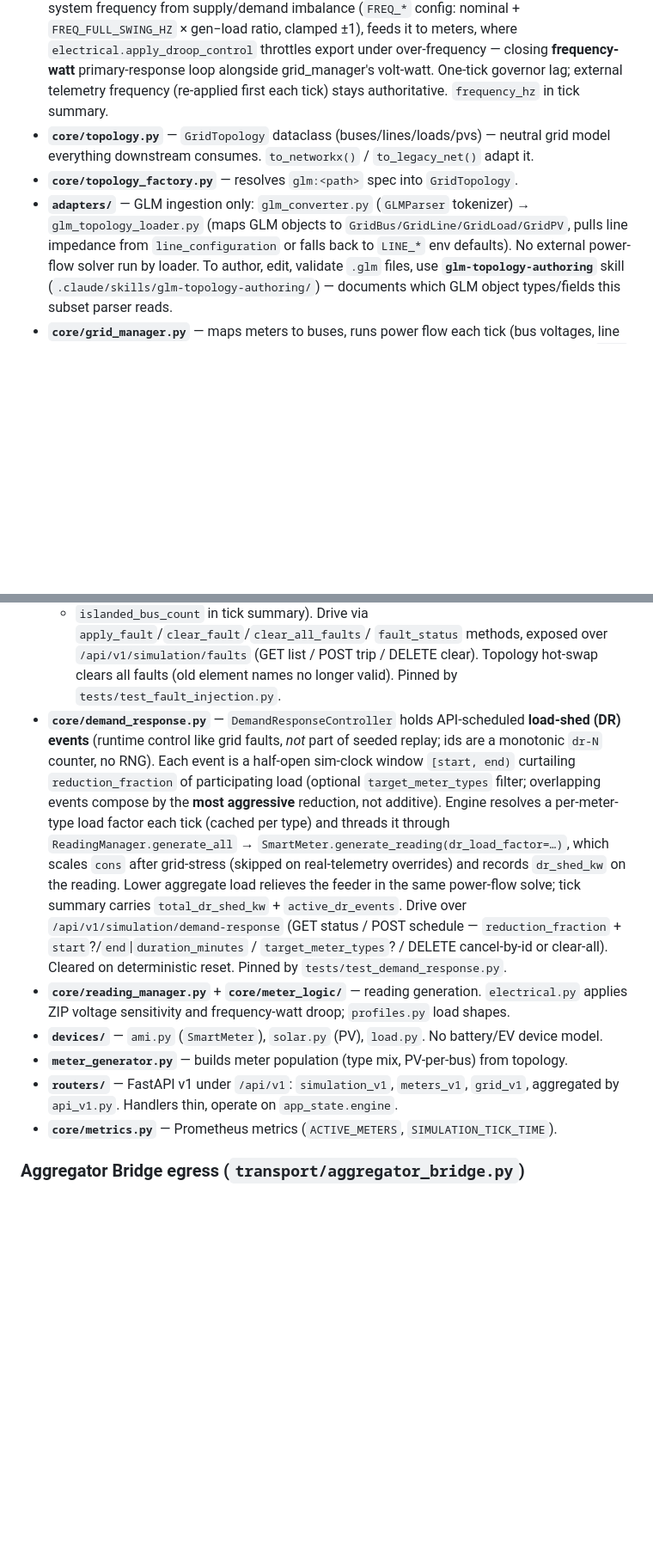
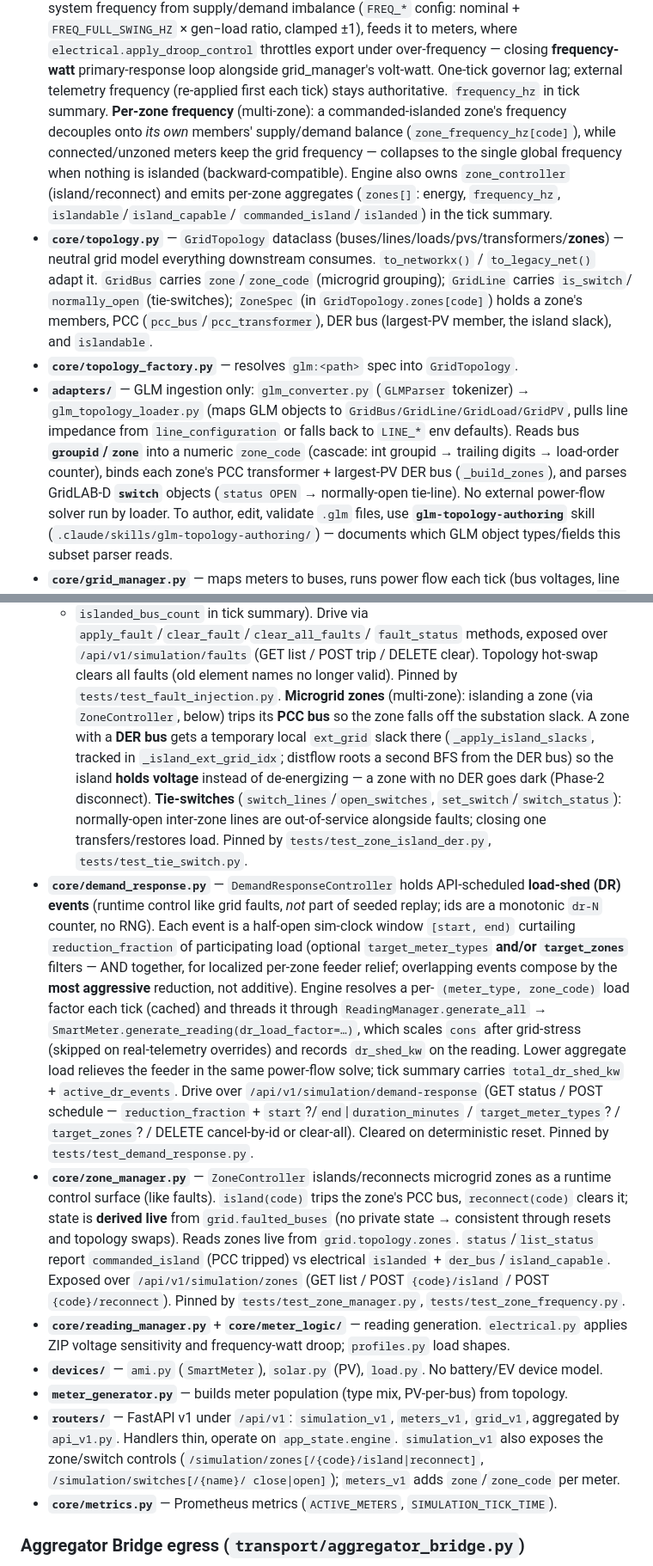
Before and after one commit to NakaSato/gridtokenx-smartmeter-simulator, a Markdown page: backend/CLAUDE.md, 2 parts joined by grey strips. Shown at 86% size. Drawn GitHub-style; blank space fills up the shorter version.

```diff
--- a/backend/CLAUDE.md
+++ b/backend/CLAUDE.md
@@ -72,13 +72,24 @@ SimulationEngine.tick():
   `electrical.apply_droop_control` throttles export under over-frequency — closing
   **frequency-watt** primary-response loop alongside grid_manager's volt-watt. One-tick governor
   lag; external telemetry frequency (re-applied first each tick) stays authoritative. `frequency_hz`
-  in tick summary.
-- **`core/topology.py`** — `GridTopology` dataclass (buses/lines/loads/pvs) — neutral grid model
-  everything downstream consumes. `to_networkx()` / `to_legacy_net()` adapt it.
+  in tick summary. **Per-zone frequency** (multi-zone): a commanded-islanded zone's frequency
+  decouples onto *its own* members' supply/demand balance (`zone_frequency_hz[code]`), while
+  connected/unzoned meters keep the grid frequency — collapses to the single global frequency when
+  nothing is islanded (backward-compatible). Engine also owns `zone_controller` (island/reconnect)
+  and emits per-zone aggregates (`zones[]`: energy, `frequency_hz`, `islandable`/`island_capable`/
+  `commanded_island`/`islanded`) in the tick summary.
+- **`core/topology.py`** — `GridTopology` dataclass (buses/lines/loads/pvs/transformers/**zones**) —
+  neutral grid model everything downstream consumes. `to_networkx()` / `to_legacy_net()` adapt it.
+  `GridBus` carries `zone`/`zone_code` (microgrid grouping); `GridLine` carries `is_switch`/
+  `normally_open` (tie-switches); `ZoneSpec` (in `GridTopology.zones[code]`) holds a zone's members,
+  PCC (`pcc_bus`/`pcc_transformer`), DER bus (largest-PV member, the island slack), and `islandable`.
 - **`core/topology_factory.py`** — resolves `glm:<path>` spec into `GridTopology`.
 - **`adapters/`** — GLM ingestion only: `glm_converter.py` (`GLMParser` tokenizer) →
   `glm_topology_loader.py` (maps GLM objects to `GridBus/GridLine/GridLoad/GridPV`, pulls line
-  impedance from `line_configuration` or falls back to `LINE_*` env defaults). No external
+  impedance from `line_configuration` or falls back to `LINE_*` env defaults). Reads bus
+  **`groupid`/`zone`** into a numeric `zone_code` (cascade: int groupid → trailing digits → load-order
+  counter), binds each zone's PCC transformer + largest-PV DER bus (`_build_zones`), and parses
+  GridLAB-D **`switch`** objects (`status OPEN` → normally-open tie-line). No external
   power-flow solver run by loader. To author, edit, validate `.glm` files, use
   **`glm-topology-authoring`** skill (`.claude/skills/glm-topology-authoring/`) — documents which
   GLM object types/fields this subset parser reads.
@@ -121,26 +132,44 @@ SimulationEngine.tick():
   `fault_status` methods, exposed over `/api/v1/simulation/faults` (GET list / POST trip / DELETE
   clear). Topology hot-swap clears all faults (old element names no longer valid). Pinned by
   `tests/test_fault_injection.py`.
+  **Microgrid zones** (multi-zone): islanding a zone (via `ZoneController`, below) trips its **PCC
+  bus** so the zone falls off the substation slack. A zone with a **DER bus** gets a temporary local
+  `ext_grid` slack there (`_apply_island_slacks`, tracked in `_island_ext_grid_idx`; distflow roots a
+  second BFS from the DER bus) so the island **holds voltage** instead of de-energizing — a zone with
+  no DER goes dark (Phase-2 disconnect). **Tie-switches** (`switch_lines`/`open_switches`,
+  `set_switch`/`switch_status`): normally-open inter-zone lines are out-of-service alongside faults;
+  closing one transfers/restores load. Pinned by `tests/test_zone_island_der.py`,
+  `tests/test_tie_switch.py`.
 - **`core/demand_response.py`** — `DemandResponseController` holds API-scheduled **load-shed
   (DR) events** (runtime control like grid faults, *not* part of seeded replay; ids are a
   monotonic `dr-N` counter, no RNG). Each event is a half-open sim-clock window `[start, end)`
-  curtailing `reduction_fraction` of participating load (optional `target_meter_types` filter;
-  overlapping events compose by the **most aggressive** reduction, not additive). Engine resolves
-  a per-meter-type load factor each tick (cached per type) and threads it through
+  curtailing `reduction_fraction` of participating load (optional `target_meter_types` **and/or
+  `target_zones`** filters — AND together, for localized per-zone feeder relief; overlapping events
+  compose by the **most aggressive** reduction, not additive). Engine resolves a per-
+  `(meter_type, zone_code)` load factor each tick (cached) and threads it through
   `ReadingManager.generate_all` → `SmartMeter.generate_reading(dr_load_factor=…)`, which scales
   `cons` after grid-stress (skipped on real-telemetry overrides) and records `dr_shed_kw` on the
   reading. Lower aggregate load relieves the feeder in the same power-flow solve; tick summary
   carries `total_dr_shed_kw` + `active_dr_events`. Drive over `/api/v1/simulation/demand-response`
   (GET status / POST schedule — `reduction_fraction` + `start`?/`end`|`duration_minutes` /
-  `target_meter_types`? / DELETE cancel-by-id or clear-all). Cleared on deterministic reset.
-  Pinned by `tests/test_demand_response.py`.
+  `target_meter_types`? / `target_zones`? / DELETE cancel-by-id or clear-all). Cleared on
+  deterministic reset. Pinned by `tests/test_demand_response.py`.
+- **`core/zone_manager.py`** — `ZoneController` islands/reconnects microgrid zones as a runtime
+  control surface (like faults). `island(code)` trips the zone's PCC bus, `reconnect(code)` clears it;
+  state is **derived live** from `grid.faulted_buses` (no private state → consistent through resets
+  and topology swaps). Reads zones live from `grid.topology.zones`. `status`/`list_status` report
+  `commanded_island` (PCC tripped) vs electrical `islanded` + `der_bus`/`island_capable`. Exposed over
+  `/api/v1/simulation/zones` (GET list / POST `{code}/island` / POST `{code}/reconnect`). Pinned by
+  `tests/test_zone_manager.py`, `tests/test_zone_frequency.py`.
 - **`core/reading_manager.py`** + **`core/meter_logic/`** — reading generation. `electrical.py`
   applies ZIP voltage sensitivity and frequency-watt droop; `profiles.py` load shapes.
 - **`devices/`** — `ami.py` (`SmartMeter`), `solar.py` (PV), `load.py`. No battery/EV device
   model.
 - **`meter_generator.py`** — builds meter population (type mix, PV-per-bus) from topology.
 - **`routers/`** — FastAPI v1 under `/api/v1`: `simulation_v1`, `meters_v1`, `grid_v1`, aggregated
-  by `api_v1.py`. Handlers thin, operate on `app_state.engine`.
+  by `api_v1.py`. Handlers thin, operate on `app_state.engine`. `simulation_v1` also exposes the
+  zone/switch controls (`/simulation/zones[/{code}/island|reconnect]`, `/simulation/switches[/{name}/
+  close|open]`); `meters_v1` adds `zone`/`zone_code` per meter.
 - **`core/metrics.py`** — Prometheus metrics (`ACTIVE_METERS`, `SIMULATION_TICK_TIME`).
 
 ### Aggregator Bridge egress (`transport/aggregator_bridge.py`)
```
Also changed, not shown: other parts of backend/CLAUDE.md (+37 -5 lines).
